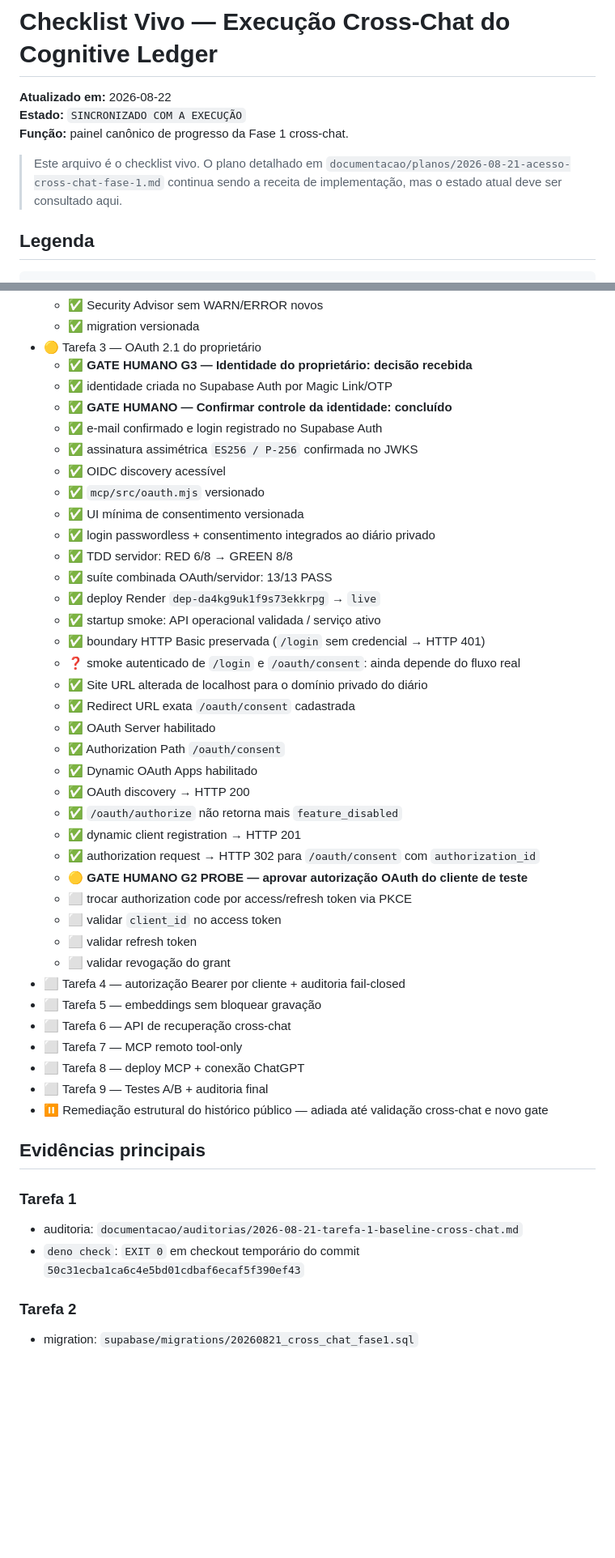
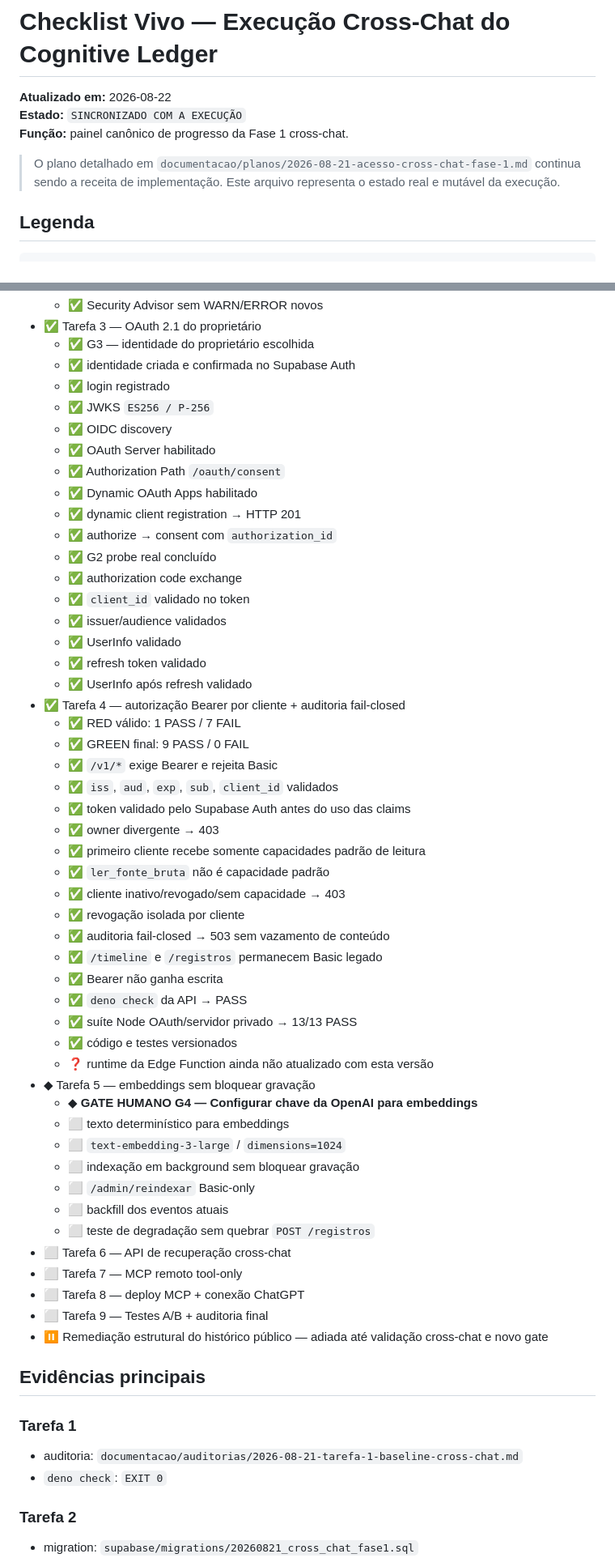
Before and after one commit to leon337/cognitive-ledger, a Markdown page: documentacao/roadmaps/checklist-execucao-cross-chat.md, 2 parts joined by grey strips. Shown at 81% size. Rendered like a GitHub page; blank space fills up the shorter version.

Commit message:
docs: sincronizar checklist apos G2 e tarefa 4

```diff
--- a/documentacao/roadmaps/checklist-execucao-cross-chat.md
+++ b/documentacao/roadmaps/checklist-execucao-cross-chat.md
@@ -4,7 +4,7 @@
 **Estado:** `SINCRONIZADO COM A EXECUÇÃO`
 **Função:** painel canônico de progresso da Fase 1 cross-chat.
 
-> Este arquivo é o checklist vivo. O plano detalhado em `documentacao/planos/2026-08-21-acesso-cross-chat-fase-1.md` continua sendo a receita de implementação, mas o estado atual deve ser consultado aqui.
+> O plano detalhado em `documentacao/planos/2026-08-21-acesso-cross-chat-fase-1.md` continua sendo a receita de implementação. Este arquivo representa o estado real e mutável da execução.
 
 ## Legenda
 
@@ -86,37 +68,48 @@ executar o G2 probe real; o proprietário precisa autenticar-se/autorizar o clie
   - ✅ Security Advisor sem WARN/ERROR novos
-  - ✅ migration versionada
-- 🟡 Tarefa 3 — OAuth 2.1 do proprietário
-  - ✅ **GATE HUMANO G3 — Identidade do proprietário: decisão recebida**
-  - ✅ identidade criada no Supabase Auth por Magic Link/OTP
-  - ✅ **GATE HUMANO — Confirmar controle da identidade: concluído**
-  - ✅ e-mail confirmado e login registrado no Supabase Auth
-  - ✅ assinatura assimétrica `ES256 / P-256` confirmada no JWKS
-  - ✅ OIDC discovery acessível
-  - ✅ `mcp/src/oauth.mjs` versionado
-  - ✅ UI mínima de consentimento versionada
-  - ✅ login passwordless + consentimento integrados ao diário privado
-  - ✅ TDD servidor: RED 6/8 → GREEN 8/8
-  - ✅ suíte combinada OAuth/servidor: 13/13 PASS
-  - ✅ deploy Render `dep-da4kg9uk1f9s73ekkrpg` → `live`
-  - ✅ startup smoke: API operacional validada / serviço ativo
-  - ✅ boundary HTTP Basic preservada (`/login` sem credencial → HTTP 401)
-  - ❓ smoke autenticado de `/login` e `/oauth/consent`: ainda depende do fluxo real
-  - ✅ Site URL alterada de localhost para o domínio privado do diário
-  - ✅ Redirect URL exata `/oauth/consent` cadastrada
+- ✅ Tarefa 3 — OAuth 2.1 do proprietário
+  - ✅ G3 — identidade do proprietário escolhida
+  - ✅ identidade criada e confirmada no Supabase Auth
+  - ✅ login registrado
+  - ✅ JWKS `ES256 / P-256`
+  - ✅ OIDC discovery
   - ✅ OAuth Server habilitado
   - ✅ Authorization Path `/oauth/consent`
   - ✅ Dynamic OAuth Apps habilitado
-  - ✅ OAuth discovery → HTTP 200
-  - ✅ `/oauth/authorize` não retorna mais `feature_disabled`
   - ✅ dynamic client registration → HTTP 201
-  - ✅ authorization request → HTTP 302 para `/oauth/consent` com `authorization_id`
-  - 🟡 **GATE HUMANO G2 PROBE — aprovar autorização OAuth do cliente de teste**
-  - ⬜ trocar authorization code por access/refresh token via PKCE
-  - ⬜ validar `client_id` no access token
-  - ⬜ validar refresh token
-  - ⬜ validar revogação do grant
-- ⬜ Tarefa 4 — autorização Bearer por cliente + auditoria fail-closed
-- ⬜ Tarefa 5 — embeddings sem bloquear gravação
+  - ✅ authorize → consent com `authorization_id`
+  - ✅ G2 probe real concluído
+  - ✅ authorization code exchange
+  - ✅ `client_id` validado no token
+  - ✅ issuer/audience validados
+  - ✅ UserInfo validado
+  - ✅ refresh token validado
+  - ✅ UserInfo após refresh validado
+- ✅ Tarefa 4 — autorização Bearer por cliente + auditoria fail-closed
+  - ✅ RED válido: 1 PASS / 7 FAIL
+  - ✅ GREEN final: 9 PASS / 0 FAIL
+  - ✅ `/v1/*` exige Bearer e rejeita Basic
+  - ✅ `iss`, `aud`, `exp`, `sub`, `client_id` validados
+  - ✅ token validado pelo Supabase Auth antes do uso das claims
+  - ✅ owner divergente → 403
+  - ✅ primeiro cliente recebe somente capacidades padrão de leitura
+  - ✅ `ler_fonte_bruta` não é capacidade padrão
+  - ✅ cliente inativo/revogado/sem capacidade → 403
+  - ✅ revogação isolada por cliente
+  - ✅ auditoria fail-closed → 503 sem vazamento de conteúdo
+  - ✅ `/timeline` e `/registros` permanecem Basic legado
+  - ✅ Bearer não ganha escrita
+  - ✅ `deno check` da API → PASS
+  - ✅ suíte Node OAuth/servidor privado → 13/13 PASS
+  - ✅ código e testes versionados
+  - ❓ runtime da Edge Function ainda não atualizado com esta versão
+- ◆ Tarefa 5 — embeddings sem bloquear gravação
+  - ◆ **GATE HUMANO G4 — Configurar chave da OpenAI para embeddings**
+  - ⬜ texto determinístico para embeddings
+  - ⬜ `text-embedding-3-large` / `dimensions=1024`
+  - ⬜ indexação em background sem bloquear gravação
+  - ⬜ `/admin/reindexar` Basic-only
+  - ⬜ backfill dos eventos atuais
+  - ⬜ teste de degradação sem quebrar `POST /registros`
 - ⬜ Tarefa 6 — API de recuperação cross-chat
 - ⬜ Tarefa 7 — MCP remoto tool-only
 - ⬜ Tarefa 8 — deploy MCP + conexão ChatGPT
@@ -128,7 +121,7 @@ executar o G2 probe real; o proprietário precisa autenticar-se/autorizar o clie
 ### Tarefa 1
 
 - auditoria: `documentacao/auditorias/2026-08-21-tarefa-1-baseline-cross-chat.md`
-- `deno check`: `EXIT 0` em checkout temporário do commit `50c31ecba1ca6c4e5bd01cdbaf6ecaf5f390ef43`
+- `deno check`: `EXIT 0`
 
 ### Tarefa 2
 
```
Also changed, not shown: other parts of documentacao/roadmaps/checklist-execucao-cross-chat.md (+44 -65 lines).
